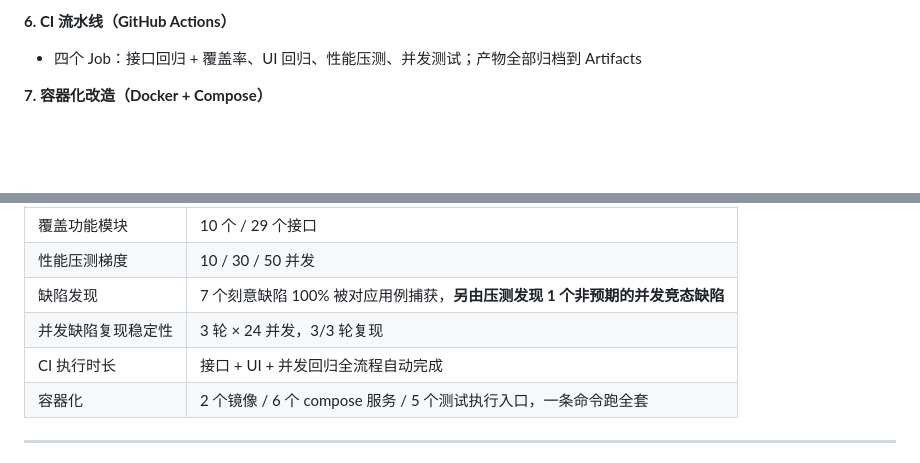
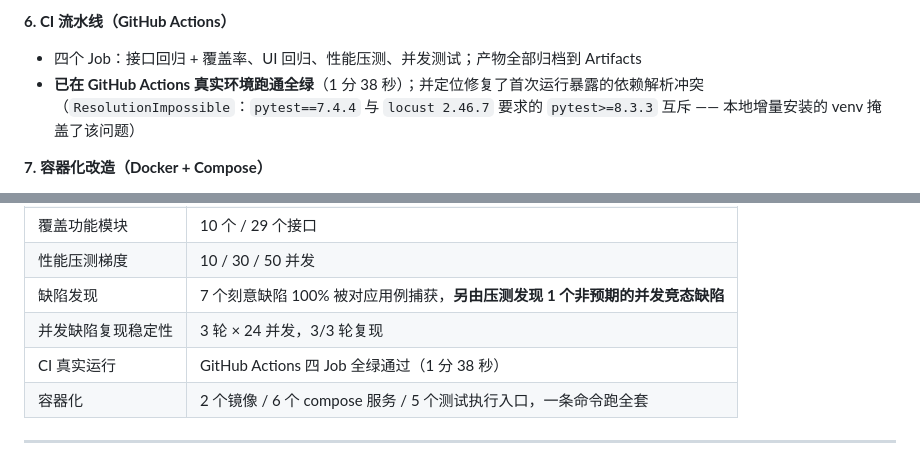
Before and after one commit to 135-al/yuan, a Markdown page: 简历项目描述.md, 2 parts joined by grey strips. GitHub-like rendering; blank space fills up the shorter version.

```diff
--- a/简历项目描述.md
+++ b/简历项目描述.md
@@ -63,6 +63,8 @@
 
 **6. CI 流水线（GitHub Actions）**
 - 四个 Job：接口回归 + 覆盖率、UI 回归、性能压测、并发测试；产物全部归档到 Artifacts
+- **已在 GitHub Actions 真实环境跑通全绿**（1 分 38 秒）；并定位修复了首次运行暴露的依赖解析冲突
+  （`ResolutionImpossible`：`pytest==7.4.4` 与 `locust 2.46.7` 要求的 `pytest>=8.3.3` 互斥 —— 本地增量安装的 venv 掩盖了该问题）
 
 **7. 容器化改造（Docker + Compose）**
 - 打包成两个镜像：`Dockerfile`（被测系统，`python:3.13-slim` + 非 root 运行 + 依赖/代码分层）、
@@ -87,7 +89,7 @@
 | 性能压测梯度 | 10 / 30 / 50 并发 |
 | 缺陷发现 | 7 个刻意缺陷 100% 被对应用例捕获，**另由压测发现 1 个非预期的并发竞态缺陷** |
 | 并发缺陷复现稳定性 | 3 轮 × 24 并发，3/3 轮复现 |
-| CI 执行时长 | 接口 + UI + 并发回归全流程自动完成 |
+| CI 真实运行 | GitHub Actions 四 Job 全绿通过（1 分 38 秒）|
 | 容器化 | 2 个镜像 / 6 个 compose 服务 / 5 个测试执行入口，一条命令跑全套 |
 
 ---
```
Also changed, not shown: README.md (+16 -10 lines), 测试体系说明.md (+7 -0 lines).
